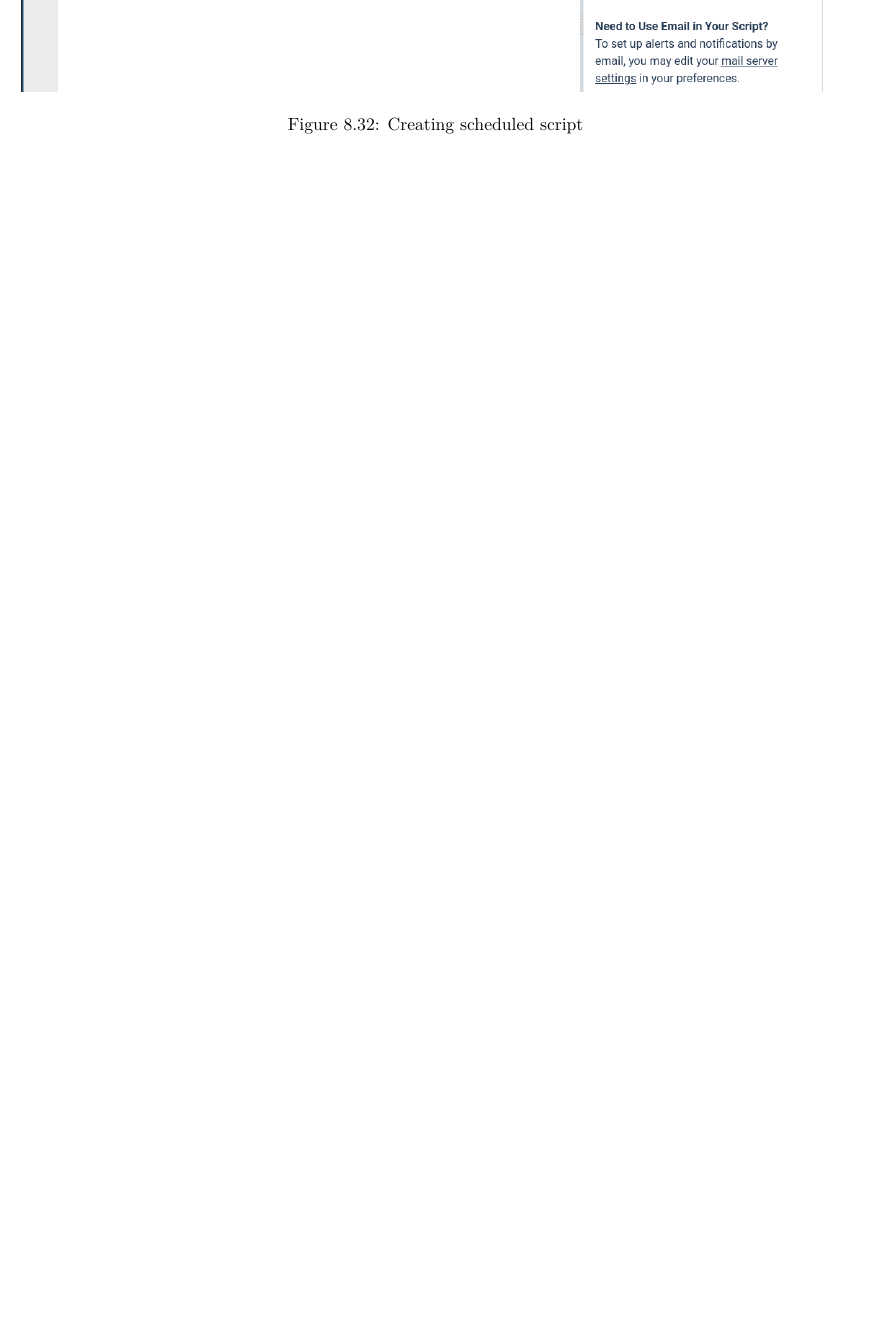
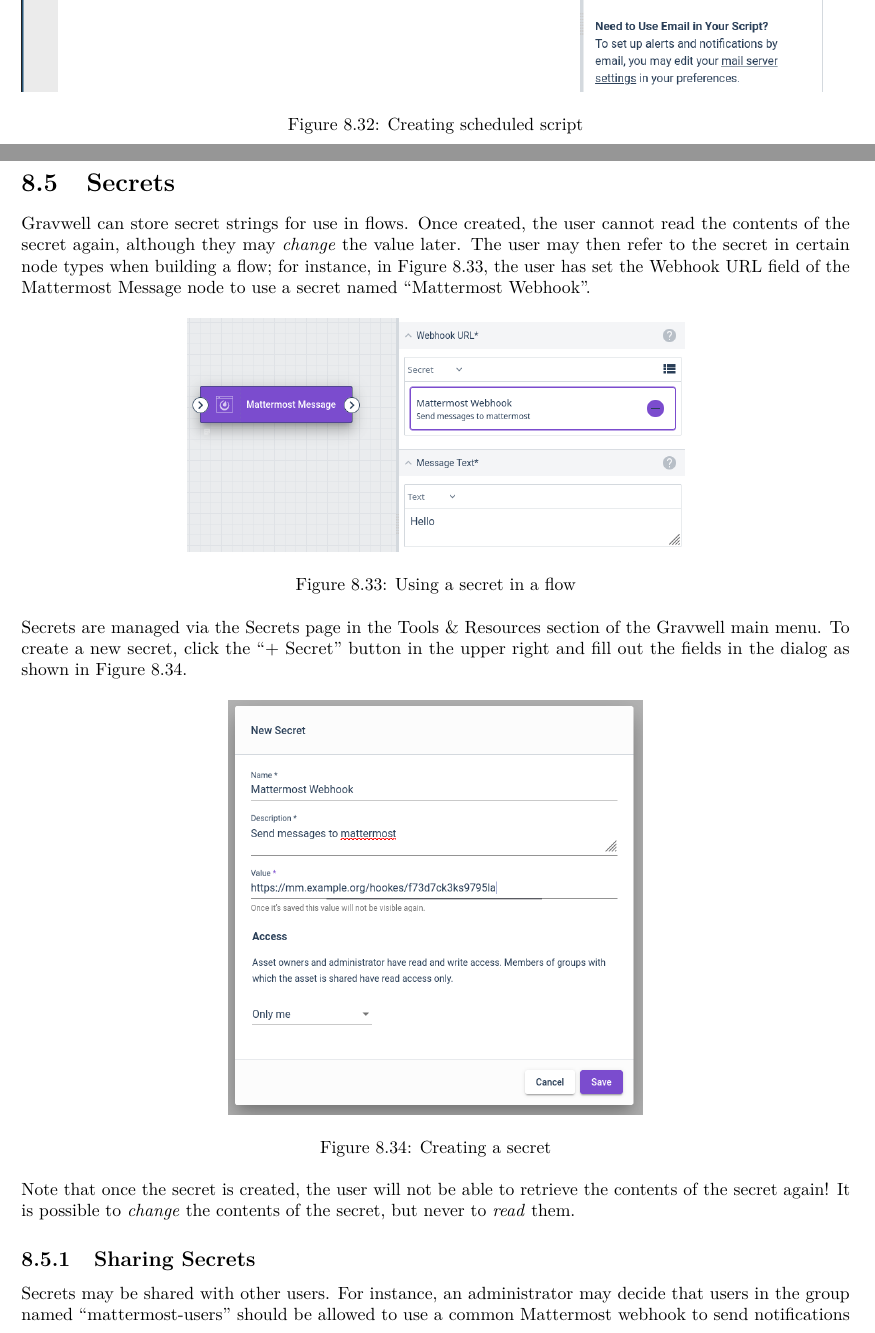
Before and after one commit to gravwell/training, a LaTeX book (master.tex, which reads Automation/automation.tex): part of page 234 of 284 before the commit and two parts of pages 234 and 235 of 286 after it, the two joined at a grey line, cut so that both start at the same text, the shorter picture padded with empty space. Compiled offline with pdfLaTeX.

Commit message:
document secrets per #100

```diff
--- a/Automation/automation.tex
+++ b/Automation/automation.tex
@@ -1060,3 +1060,29 @@ scheduled script once it's been verified to work, or shut down the
 entire experiment when satisfied:
 
 \code{docker kill \$(docker ps -a -q)}
+
+\clearpage
+
+\section{Secrets}
+
+Gravwell can store secret strings for use in flows. Once created, the user cannot read the contents of the secret again, although they may \emph{change} the value later. The user may then refer to the secret in certain node types when building a flow; for instance, in Figure \ref{fig:secret-flow}, the user has set the Webhook URL field of the Mattermost Message node to use a secret named ``Mattermost Webhook''.
+
+\begin{figure}
+	\includegraphics[width=0.6\linewidth]{images/secret-flow.png}
+	\caption{Using a secret in a flow}
+	\label{fig:secret-flow}
+\end{figure}
+
+Secrets are managed via the Secrets page in the Tools \& Resources section of the Gravwell main menu. To create a new secret, click the ``+ Secret'' button in the upper right and fill out the fields in the dialog as shown in Figure \ref{fig:new-secret}.
+
+\begin{figure}
+	\includegraphics[width=0.5\linewidth]{images/new-secret.png}
+	\caption{Creating a secret}
+	\label{fig:new-secret}
+\end{figure}
+
+Note that once the secret is created, the user will not be able to retrieve the contents of the secret again! It is possible to \emph{change} the contents of the secret, but never to \emph{read} them.
+
+\subsection{Sharing Secrets}
+
+Secrets may be shared with other users. For instance, an administrator may decide that users in the group named ``mattermost-users'' should be allowed to use a common Mattermost webhook to send notifications from their flows. Sharing the secret (Figure \ref{fig:secret-sharing}) with that group allows those users to use it in their flows, but prevents them from retrieving the actual contents of the secret.
```
Also changed, not shown: Automation/images/new-secret.png (added), Automation/images/secret-flow.png (added), Automation/images/secret-sharing.png (added), Automation/automation.tex (18 more changed lines).
